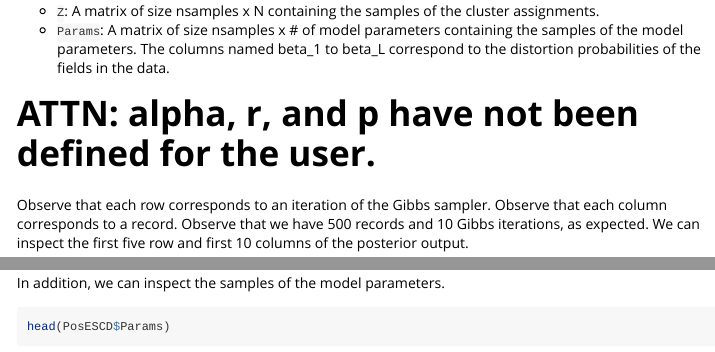
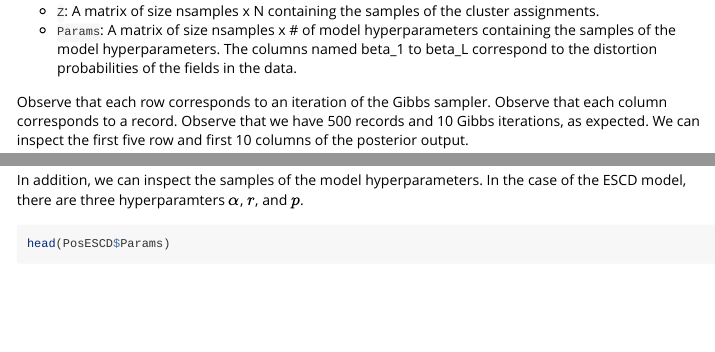
Before and after one commit to bbetanc1/partitions, an R Markdown document (vignettes/Partitions.Rmd): the page in a window 1100 px wide, from 1720 px down, and a second part further down, joined at a grey line. Rendered offline with R 4.5, knitr and Pandoc, with nearby package versions; some code elsewhere in the file could not run offline.

Commit message:
vignette

````diff
--- a/vignettes/Partitions.Rmd
+++ b/vignettes/Partitions.Rmd
@@ -84,9 +84,7 @@ PosESCD <- SampleCluster(data=x, Prior="ESCD", burn=5, nsamples=10)
 The output is a **list** with two elements:
 
 - `Z`: A matrix of size nsamples x N containing the samples of the cluster assignments.
-- `Params`: A matrix of size nsamples x # of model parameters containing the samples of the model parameters. The columns named beta_1 to beta_L  correspond to the distortion probabilities of the fields in the data.
-
-# ATTN: alpha, r, and p have not been defined for the user.
+- `Params`: A matrix of size nsamples x # of model hyperparameters containing the samples of the model hyperparameters. The columns named beta_1 to beta_L correspond to the distortion probabilities of the fields in the data.
 
 Observe that each row corresponds to an iteration of the Gibbs sampler. Observe that each column corresponds to a record. Observe that we have 500 records and 10 Gibbs iterations, as expected. We can inspect the first five row and first 10 columns of the posterior output.
 
@@ -95,7 +93,7 @@ dim(PosESCD$Z)
 PosESCD$Z[1:5,1:10]
 ```
 
-In addition, we can inspect the samples of the model parameters.
+In addition, we can inspect the samples of the model hyperparameters. In the case of the ESCD model, there are three hyperparamters $\alpha$, $r$, and $p$.
 
 ```{r}
 head(PosESCD$Params)
````
